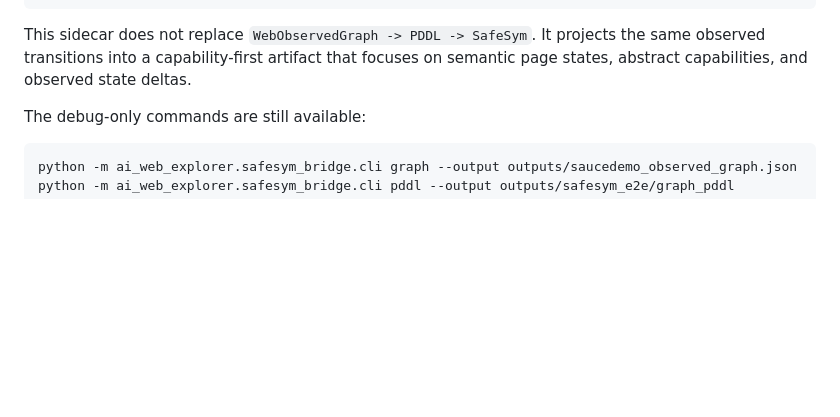
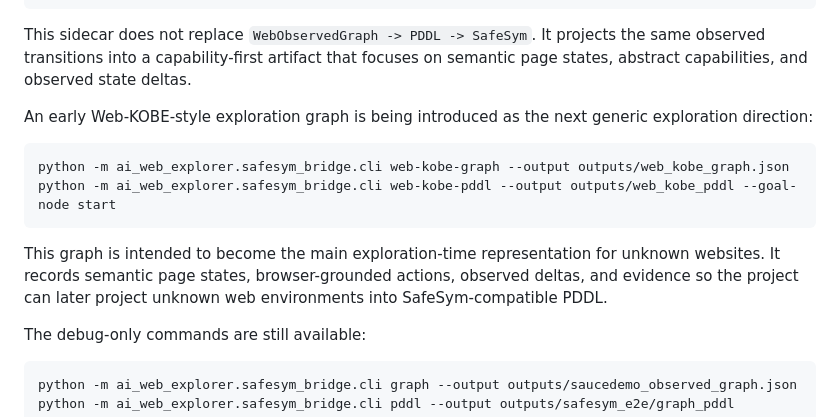
Before and after one commit to shenxinwen/AI-Web-explorer, a Markdown page: docs/current-project-overview.md, the part around the change. Rendered like a GitHub page; blank space fills up the shorter version.

Commit message:
docs: document Web-KOBE SafeSym path

````diff
--- a/docs/current-project-overview.md
+++ b/docs/current-project-overview.md
@@ -64,6 +64,19 @@ python -m ai_web_explorer.safesym_bridge.cli explore-capability-graph --output o
 This sidecar does not replace `WebObservedGraph -> PDDL -> SafeSym`. It projects
 the same observed transitions into a capability-first artifact that focuses on
 semantic page states, abstract capabilities, and observed state deltas.
+
+An early Web-KOBE-style exploration graph is being introduced as the next
+generic exploration direction:
+
+```bash
+python -m ai_web_explorer.safesym_bridge.cli web-kobe-graph --output outputs/web_kobe_graph.json
+python -m ai_web_explorer.safesym_bridge.cli web-kobe-pddl --output outputs/web_kobe_pddl --goal-node start
+```
+
+This graph is intended to become the main exploration-time representation for
+unknown websites. It records semantic page states, browser-grounded actions,
+observed deltas, and evidence so the project can later project unknown web
+environments into SafeSym-compatible PDDL.
 
 The debug-only commands are still available:
 
````
Also changed, not shown: docs/safesym-bridge.md (+21 -0 lines).
